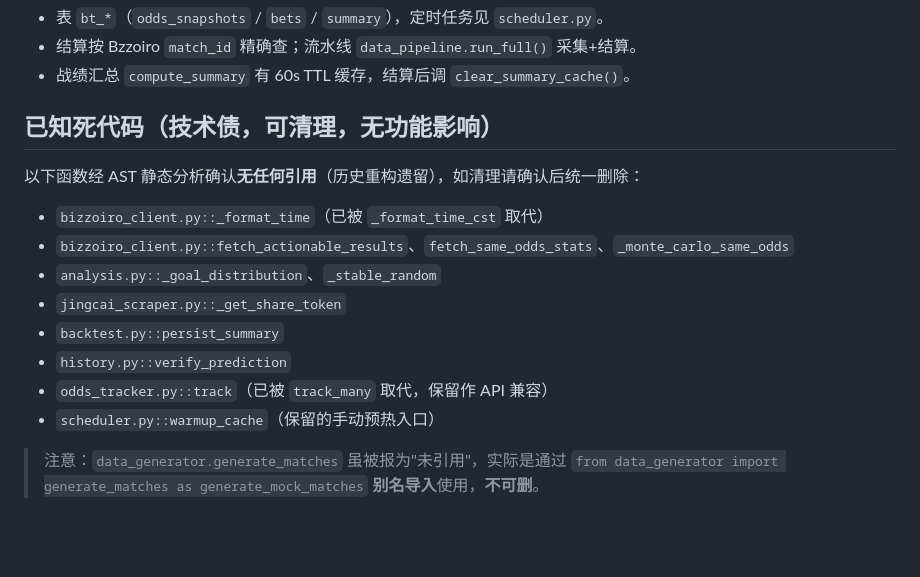
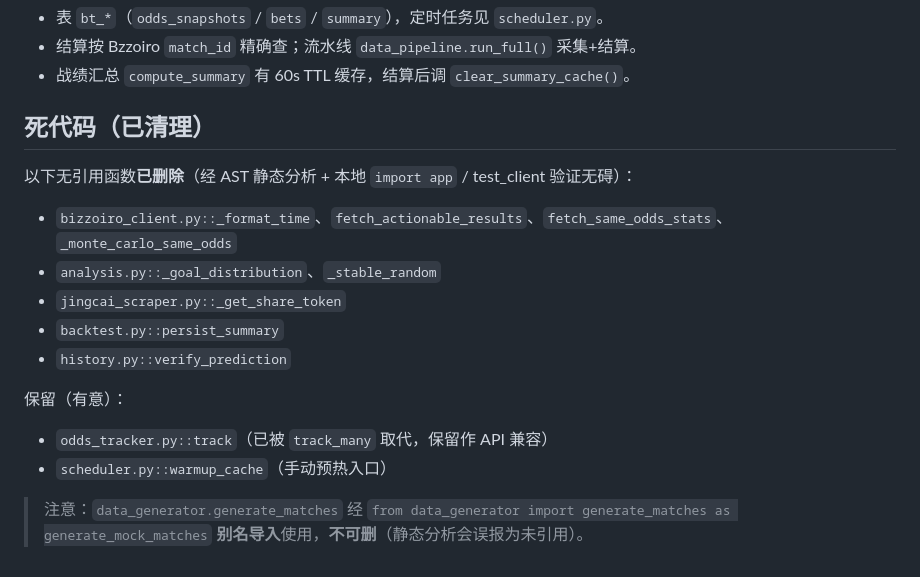
Before and after one commit to etrei7/jingcai-analyzer, a Markdown page: AGENTS.md, the part around the change. Rendered like a GitHub page; blank space fills up the shorter version.

Commit message:
AGENTS.md: mark dead code as cleaned

```diff
--- a/AGENTS.md
+++ b/AGENTS.md
@@ -49,17 +49,18 @@ python tools/selfcheck.py
 - 结算按 Bzzoiro `match_id` 精确查；流水线 `data_pipeline.run_full()` 采集+结算。
 - 战绩汇总 `compute_summary` 有 60s TTL 缓存，结算后调 `clear_summary_cache()`。
 
-## 已知死代码（技术债，可清理，无功能影响）
+## 死代码（已清理）
 
-以下函数经 AST 静态分析确认**无任何引用**（历史重构遗留），如清理请确认后统一删除：
+以下无引用函数**已删除**（经 AST 静态分析 + 本地 `import app` / test_client 验证无碍）：
 
-- `bizzoiro_client.py::_format_time`（已被 `_format_time_cst` 取代）
-- `bizzoiro_client.py::fetch_actionable_results`、`fetch_same_odds_stats`、`_monte_carlo_same_odds`
+- `bizzoiro_client.py::_format_time`、`fetch_actionable_results`、`fetch_same_odds_stats`、`_monte_carlo_same_odds`
 - `analysis.py::_goal_distribution`、`_stable_random`
 - `jingcai_scraper.py::_get_share_token`
 - `backtest.py::persist_summary`
 - `history.py::verify_prediction`
+
+保留（有意）：
 - `odds_tracker.py::track`（已被 `track_many` 取代，保留作 API 兼容）
-- `scheduler.py::warmup_cache`（保留的手动预热入口）
+- `scheduler.py::warmup_cache`（手动预热入口）
 
-> 注意：`data_generator.generate_matches` 虽被报为"未引用"，实际是通过 `from data_generator import generate_matches as generate_mock_matches` **别名导入**使用，**不可删**。
+> 注意：`data_generator.generate_matches` 经 `from data_generator import generate_matches as generate_mock_matches` **别名导入**使用，**不可删**（静态分析会误报为未引用）。
```
